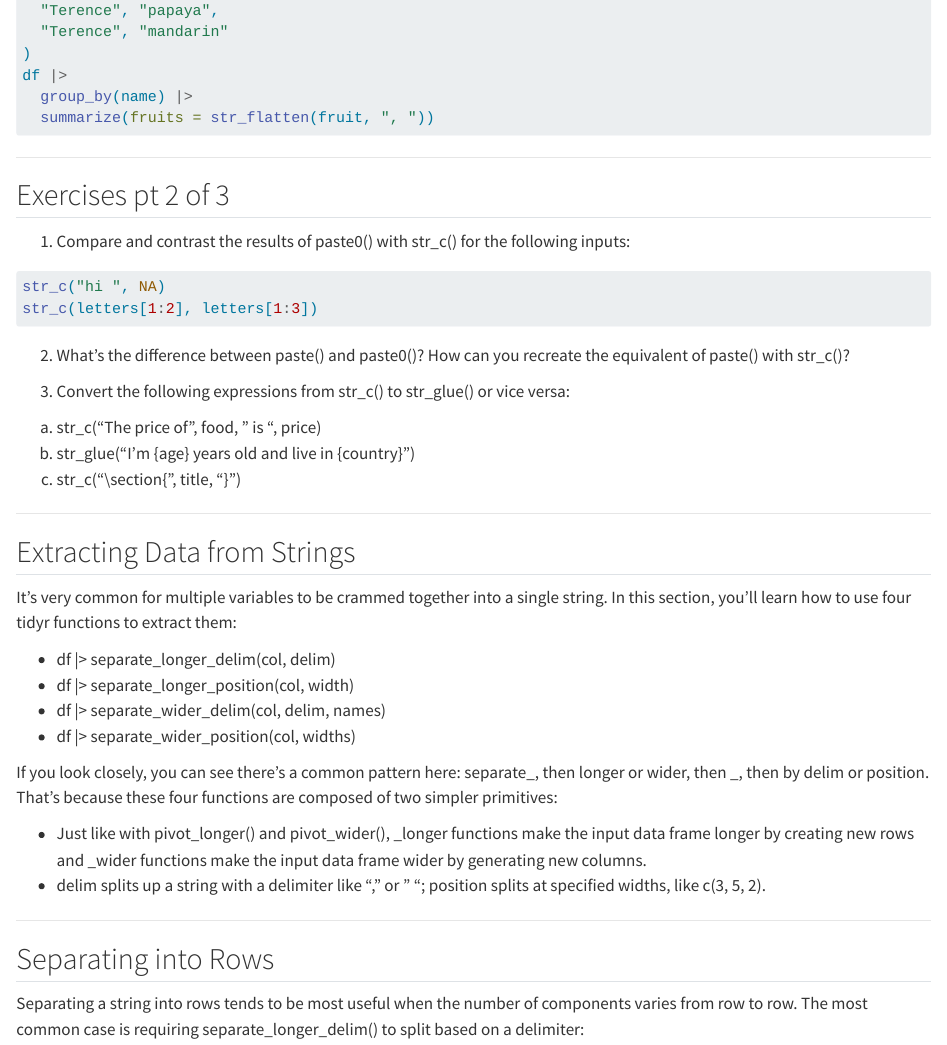
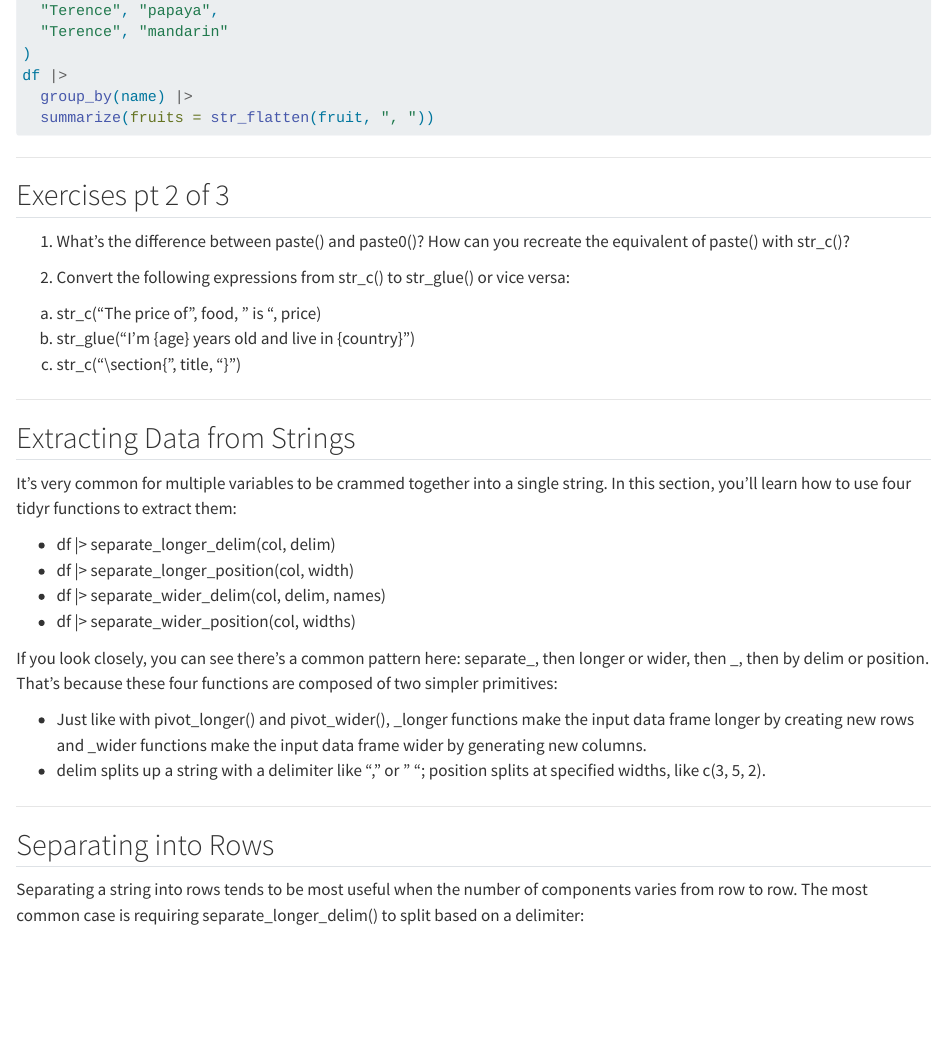
Before and after one commit to UCSC-Treehouse/Essential-skills-for-Treehouse-computational-research, a Quarto document (Chapter-Instructions/Chapter_14_Instructions.qmd): the page in a window 1100 px wide, from 3960 px down. Rendered offline with R 4.5, knitr and Pandoc in place of Quarto, with nearby package versions; drawn as R Markdown's standard HTML page in place of the format the file asks for.

Commit message:
Chapter_14_Edits
CLOSE #51

````diff
--- a/Chapter-Instructions/Chapter_14_Instructions.qmd
+++ b/Chapter-Instructions/Chapter_14_Instructions.qmd
@@ -213,17 +213,10 @@ df |>
 
 ## Exercises pt 2 of 3
 
-1. Compare and contrast the results of paste0() with str_c() for the following inputs:
-```{r ch 14 exercise pt 2 #1}
-#| eval: false
-str_c("hi ", NA)
-str_c(letters[1:2], letters[1:3])
-```
-
-2. What’s the difference between paste() and paste0()?
+1. What’s the difference between paste() and paste0()?
 How can you recreate the equivalent of paste() with str_c()?
 
-3. Convert the following expressions from str_c() to str_glue() or vice versa:
+2. Convert the following expressions from str_c() to str_glue() or vice versa:
   a. str_c("The price of ", food, " is ", price)
   b. str_glue("I'm {age} years old and live in {country}")
   c. str_c("\\section{", title, "}")
````
Also changed, not shown: Chapter-Instructions/Chapter_14_Instructions.md.
